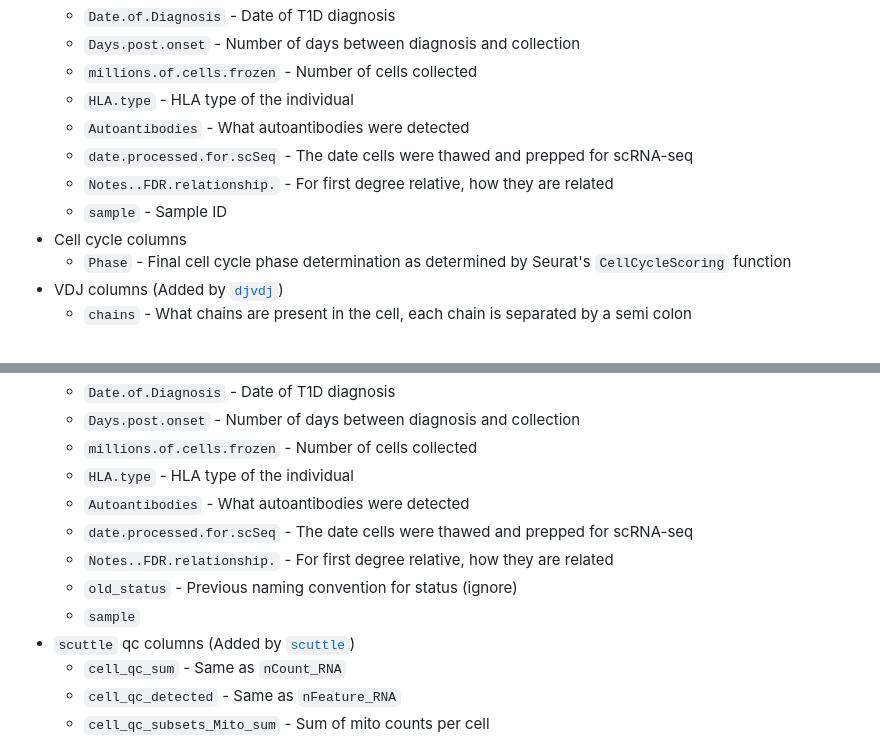
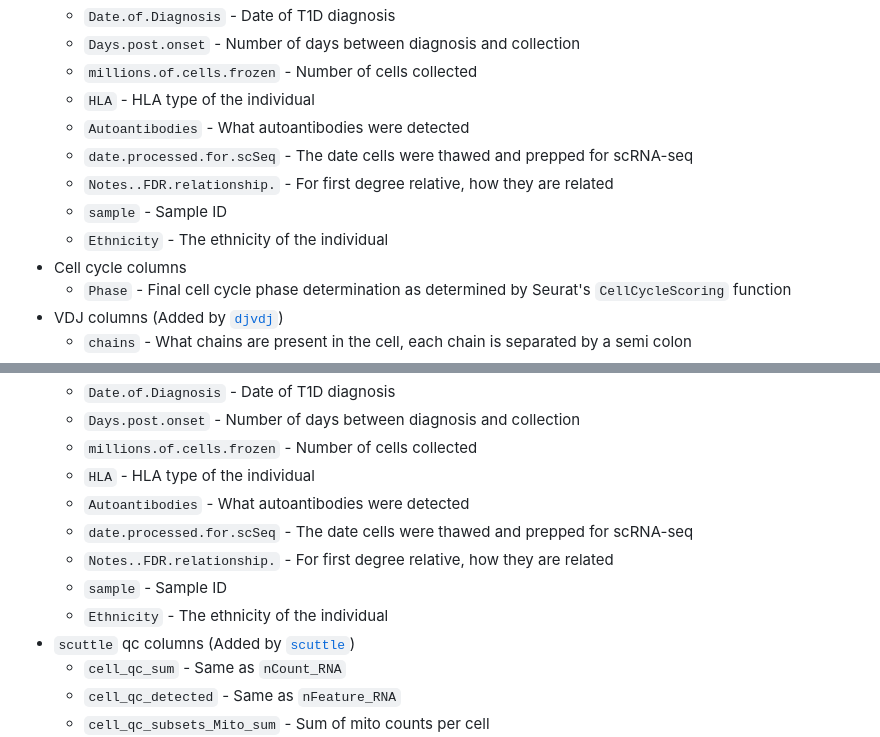
Before and after one commit to CUAnschutzBDC/smith_nicholas_sc_antigen, a Markdown page: README.md, 2 parts joined by grey strips. Rendered like a GitHub page.

```diff
--- a/README.md
+++ b/README.md
@@ -230,11 +230,12 @@ These columns are all in the metadata available on GEO
   * `Date.of.Diagnosis` - Date of T1D diagnosis
   * `Days.post.onset` - Number of days between diagnosis and collection
   * `millions.of.cells.frozen` - Number of cells collected
-  * `HLA.type` - HLA type of the individual
+  * `HLA` - HLA type of the individual
   * `Autoantibodies` - What autoantibodies were detected
   * `date.processed.for.scSeq` - The date cells were thawed and prepped for scRNA-seq
   * `Notes..FDR.relationship.` - For first degree relative, how they are related
   * `sample` - Sample ID
+  * `Ethnicity` - The ethnicity of the individual
 * Cell cycle columns
   * `Phase` - Final cell cycle phase determination as determined by Seurat's `CellCycleScoring` function
 * VDJ columns (Added by [`djvdj`](https://github.com/rnabioco/djvdj))
@@ -324,12 +325,12 @@ These columns will be generated when the seurat object is made following the pip
   * `Date.of.Diagnosis` - Date of T1D diagnosis
   * `Days.post.onset` - Number of days between diagnosis and collection
   * `millions.of.cells.frozen` - Number of cells collected
-  * `HLA.type` - HLA type of the individual
+  * `HLA` - HLA type of the individual
   * `Autoantibodies` - What autoantibodies were detected
   * `date.processed.for.scSeq` - The date cells were thawed and prepped for scRNA-seq
   * `Notes..FDR.relationship.` - For first degree relative, how they are related
-  * `old_status` - Previous naming convention for status (ignore)
-  * `sample`
+  * `sample` - Sample ID
+  * `Ethnicity` - The ethnicity of the individual
 * `scuttle` qc columns (Added by [`scuttle`](https://www.bioconductor.org/packages/release/bioc/html/scuttle.html))
   * `cell_qc_sum` - Same as `nCount_RNA`
   * `cell_qc_detected` - Same as `nFeature_RNA`
```
